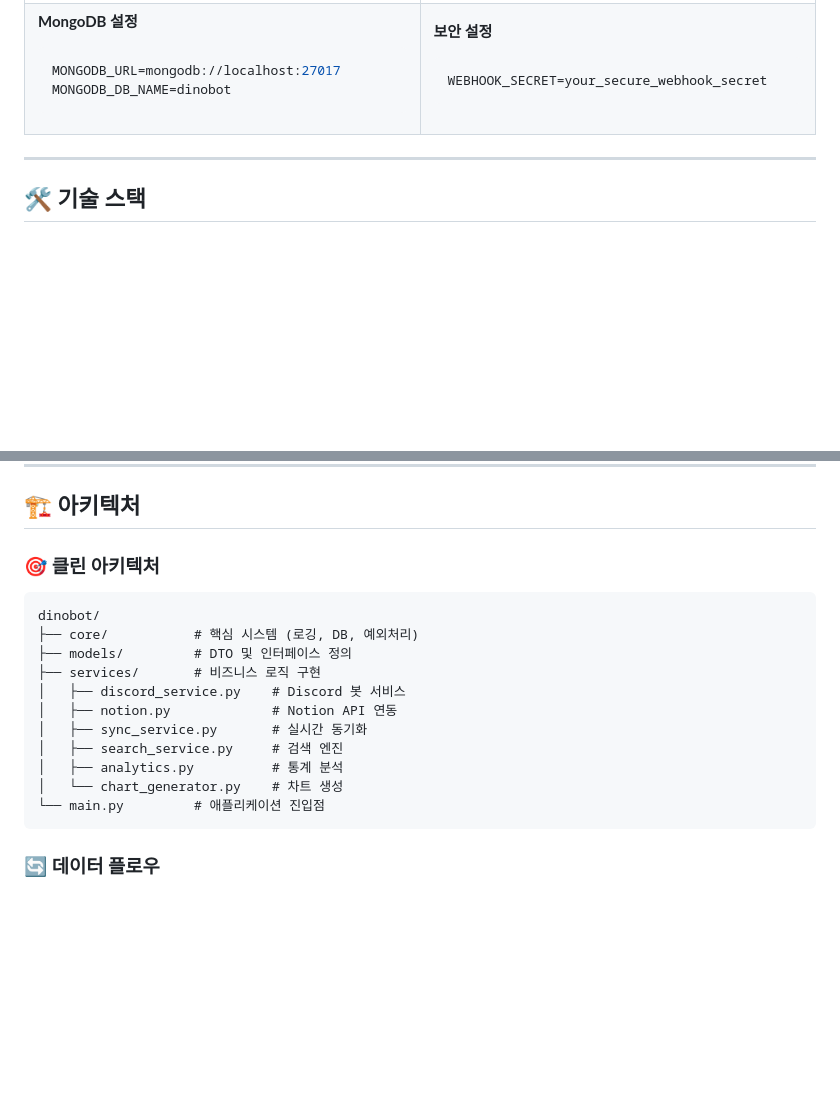
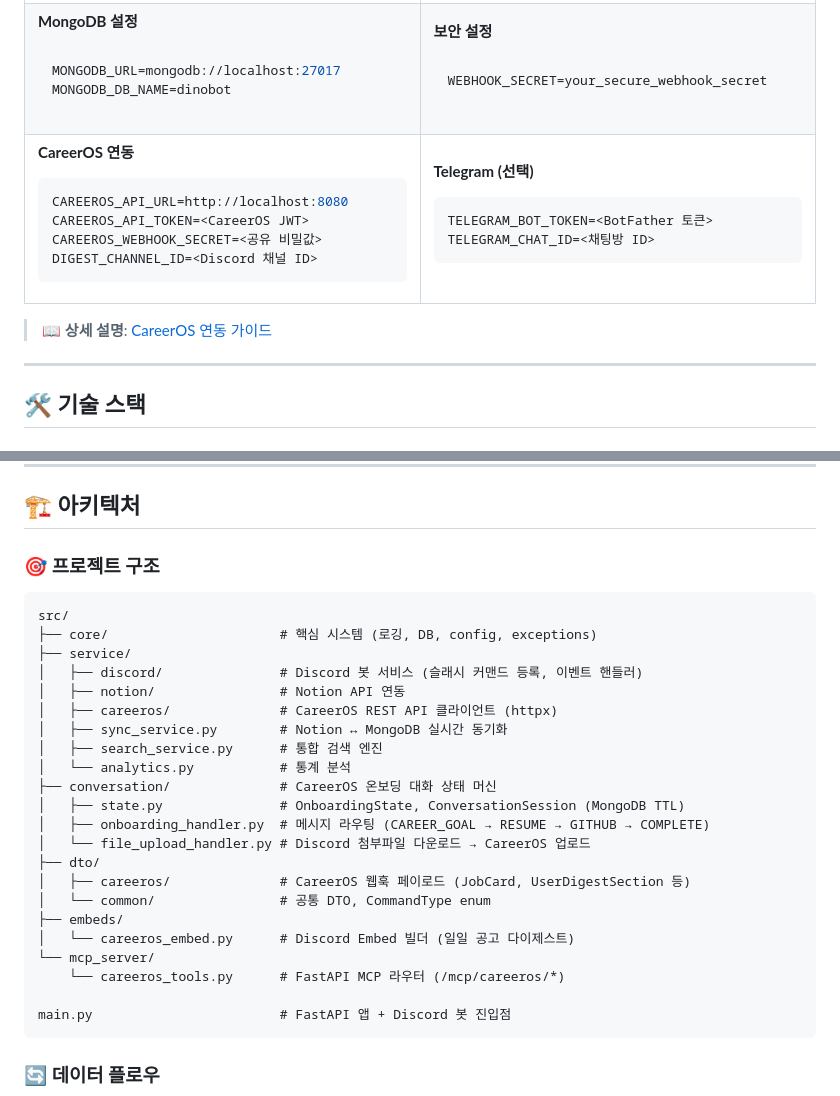
Before and after one commit to leebeanbin/dinobot, a Markdown page: README.md, 2 parts joined by grey strips. GitHub-like rendering; blank space fills up the shorter version.

````diff
--- a/README.md
+++ b/README.md
@@ -397,7 +467,31 @@ WEBHOOK_SECRET=your_secure_webhook_secret
 
 </td>
 </tr>
+<tr>
+<td width="50%">
+
+**CareerOS 연동**
+```bash
+CAREEROS_API_URL=http://localhost:8080
+CAREEROS_API_TOKEN=<CareerOS JWT>
+CAREEROS_WEBHOOK_SECRET=<공유 비밀값>
+DIGEST_CHANNEL_ID=<Discord 채널 ID>
+```
+
+</td>
+<td width="50%">
+
+**Telegram (선택)**
+```bash
+TELEGRAM_BOT_TOKEN=<BotFather 토큰>
+TELEGRAM_CHAT_ID=<채팅방 ID>
+```
+
+</td>
+</tr>
 </table>
+
+> 📖 **상세 설명**: [CareerOS 연동 가이드](docs/CAREEROS_INTEGRATION.md)
 
 ---
 
@@ -533,20 +627,31 @@ WEBHOOK_SECRET=your_secure_webhook_secret
 
 ## 🏗️ 아키텍처
 
-### 🎯 클린 아키텍처
+### 🎯 프로젝트 구조
 
 ```
-dinobot/
-├── core/           # 핵심 시스템 (로깅, DB, 예외처리)
-├── models/         # DTO 및 인터페이스 정의
-├── services/       # 비즈니스 로직 구현
-│   ├── discord_service.py    # Discord 봇 서비스
-│   ├── notion.py             # Notion API 연동
-│   ├── sync_service.py       # 실시간 동기화
-│   ├── search_service.py     # 검색 엔진
-│   ├── analytics.py          # 통계 분석
-│   └── chart_generator.py    # 차트 생성
-└── main.py         # 애플리케이션 진입점
+src/
+├── core/                      # 핵심 시스템 (로깅, DB, config, exceptions)
+├── service/
+│   ├── discord/               # Discord 봇 서비스 (슬래시 커맨드 등록, 이벤트 핸들러)
+│   ├── notion/                # Notion API 연동
+│   ├── careeros/              # CareerOS REST API 클라이언트 (httpx)
+│   ├── sync_service.py        # Notion ↔ MongoDB 실시간 동기화
+│   ├── search_service.py      # 통합 검색 엔진
+│   └── analytics.py           # 통계 분석
+├── conversation/              # CareerOS 온보딩 대화 상태 머신
+│   ├── state.py               # OnboardingState, ConversationSession (MongoDB TTL)
+│   ├── onboarding_handler.py  # 메시지 라우팅 (CAREER_GOAL → RESUME → GITHUB → COMPLETE)
+│   └── file_upload_handler.py # Discord 첨부파일 다운로드 → CareerOS 업로드
+├── dto/
+│   ├── careeros/              # CareerOS 웹훅 페이로드 (JobCard, UserDigestSection 등)
+│   └── common/                # 공통 DTO, CommandType enum
+├── embeds/
+│   └── careeros_embed.py      # Discord Embed 빌더 (일일 공고 다이제스트)
+└── mcp_server/
+    └── careeros_tools.py      # FastAPI MCP 라우터 (/mcp/careeros/*)
+
+main.py                        # FastAPI 앱 + Discord 봇 진입점
 ```
 
 ### 🔄 데이터 플로우
````
Also changed, not shown: other parts of README.md (+95 -13 lines), docs/CAREEROS_INTEGRATION.md (added, +222 -0 lines), docs/COMMANDS.md (+44 -0 lines).
